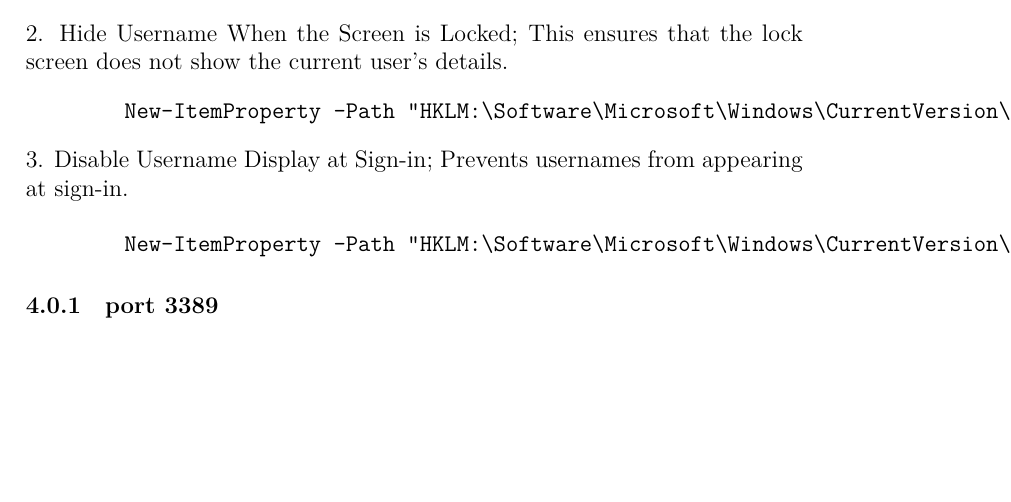
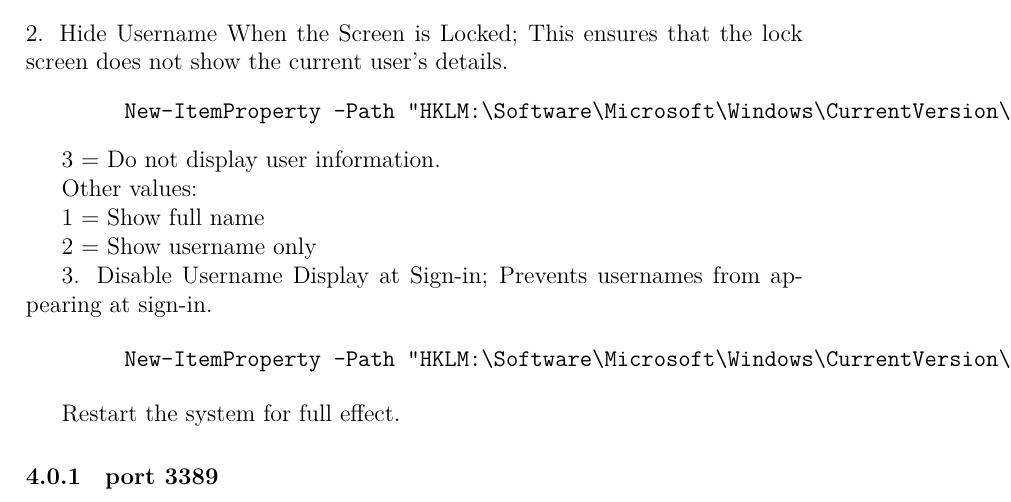
Before and after one commit to pierretfie/Red-team, a LaTeX document (hostdiscovery.tex): part of page 9 of 9, cut so that both start at the same text, the shorter picture padded with empty space. Compiled offline with XeLaTeX.

Commit message:
'commit'

```diff
--- a/hostdiscovery.tex
+++ b/hostdiscovery.tex
@@ -376,12 +376,23 @@
 \begin{verbatim}
         New-ItemProperty -Path "HKLM:\Software\Microsoft\Windows\CurrentVersion\Policies\System" -Name "dontdisplaylockeduserid" -Value 3 -PropertyType DWord -Force
 \end{verbatim}
+
+3 = Do not display user information.
+
+Other values:
+
+1 = Show full name
+
+2 = Show username only
+
 3. Disable Username Display at Sign-in;
 Prevents usernames from appearing at sign-in.
 
 \begin{verbatim}
         New-ItemProperty -Path "HKLM:\Software\Microsoft\Windows\CurrentVersion\Policies\System" -Name "DontDisplayUserName" -Value 1 -PropertyType DWord -Force
 \end{verbatim}
+
+Restart the system for full effect.
 \subsubsection{port 3389}
 
 \end{document}
```
